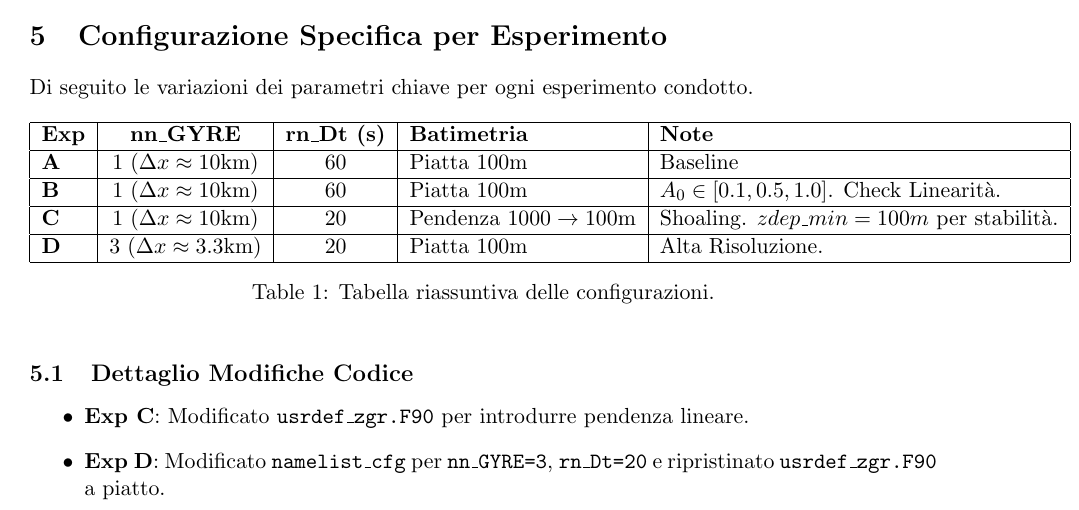
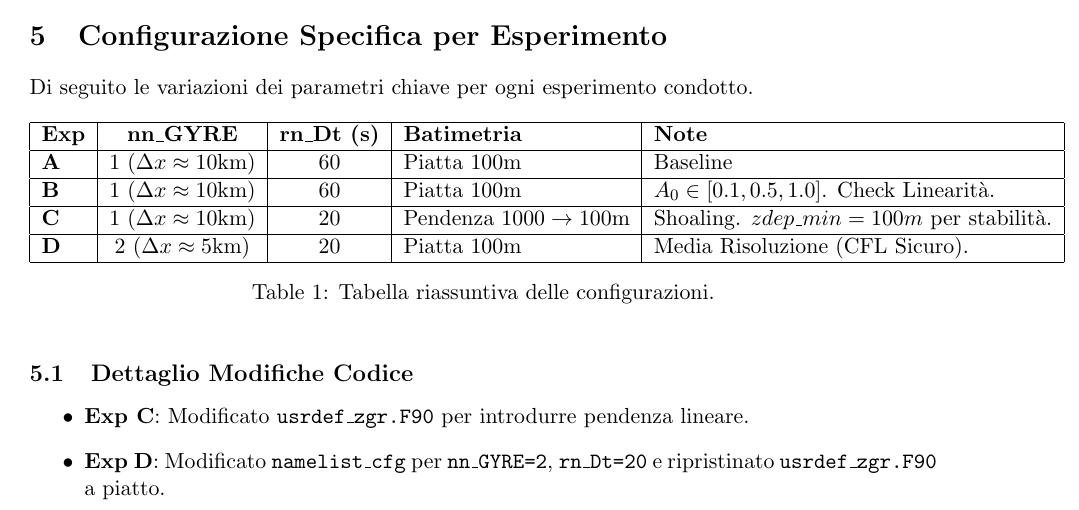
Before and after one commit to fildl/NLO_lab, a LaTeX document (postprocessing/docs/experiment_setup_summary.tex): part of page 2 of 2, cut so that both start at the same text. Compiled offline with pdfLaTeX.

Commit message:
docs: Update Experiment D resolution and `nn_GYRE` parameter in experiment setup summary.

```diff
--- a/postprocessing/docs/experiment_setup_summary.tex
+++ b/postprocessing/docs/experiment_setup_summary.tex
@@ -79,7 +79,7 @@ Di seguito le variazioni dei parametri chiave per ogni esperimento condotto.
 \textbf{A} & 1 ($\Delta x \approx 10$km) & 60 & Piatta 100m & Baseline \\ \hline
 \textbf{B} & 1 ($\Delta x \approx 10$km) & 60 & Piatta 100m & $A_0 \in [0.1, 0.5, 1.0]$. Check Linearità. \\ \hline
 \textbf{C} & 1 ($\Delta x \approx 10$km) & 20 & Pendenza $1000 \to 100$m & Shoaling. $zdep\_min=100m$ per stabilità. \\ \hline
-\textbf{D} & 3 ($\Delta x \approx 3.3$km) & 20 & Piatta 100m & Alta Risoluzione. \\ \hline
+\textbf{D} & 2 ($\Delta x \approx 5$km) & 20 & Piatta 100m & Media Risoluzione (CFL Sicuro). \\ \hline
 \end{tabular}
 \caption{Tabella riassuntiva delle configurazioni.}
 \label{tab:configs}
@@ -88,7 +88,7 @@ Di seguito le variazioni dei parametri chiave per ogni esperimento condotto.
 \subsection{Dettaglio Modifiche Codice}
 \begin{itemize}
     \item \textbf{Exp C}: Modificato \texttt{usrdef\_zgr.F90} per introdurre pendenza lineare.
-    \item \textbf{Exp D}: Modificato \texttt{namelist\_cfg} per \texttt{nn\_GYRE=3}, \texttt{rn\_Dt=20} e ripristinato \texttt{usrdef\_zgr.F90} a piatto.
+    \item \textbf{Exp D}: Modificato \texttt{namelist\_cfg} per \texttt{nn\_GYRE=2}, \texttt{rn\_Dt=20} e ripristinato \texttt{usrdef\_zgr.F90} a piatto.
 \end{itemize}
 
 \end{document}
```
Also changed, not shown: postprocessing/docs/experiment_setup_summary.pdf.
